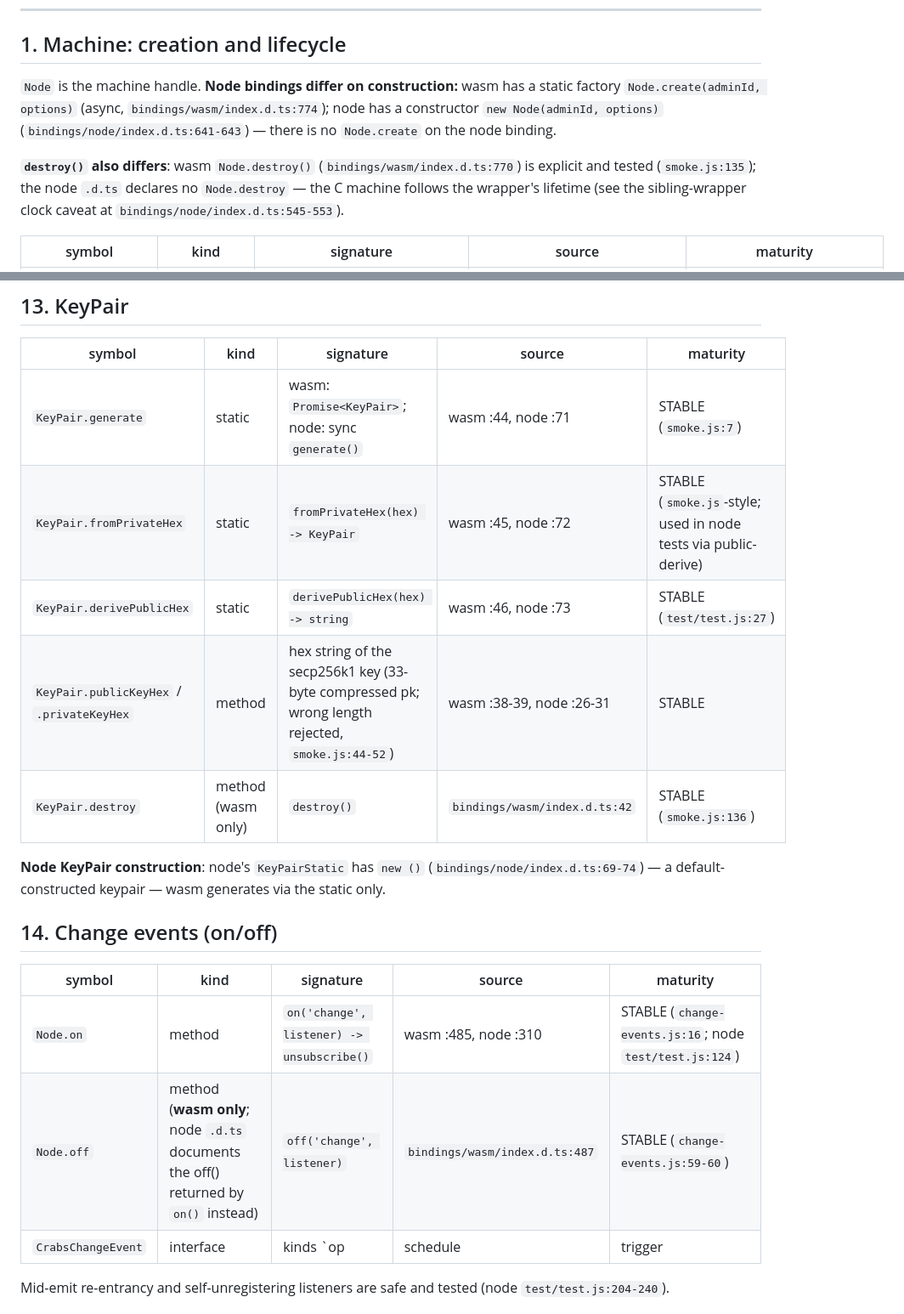
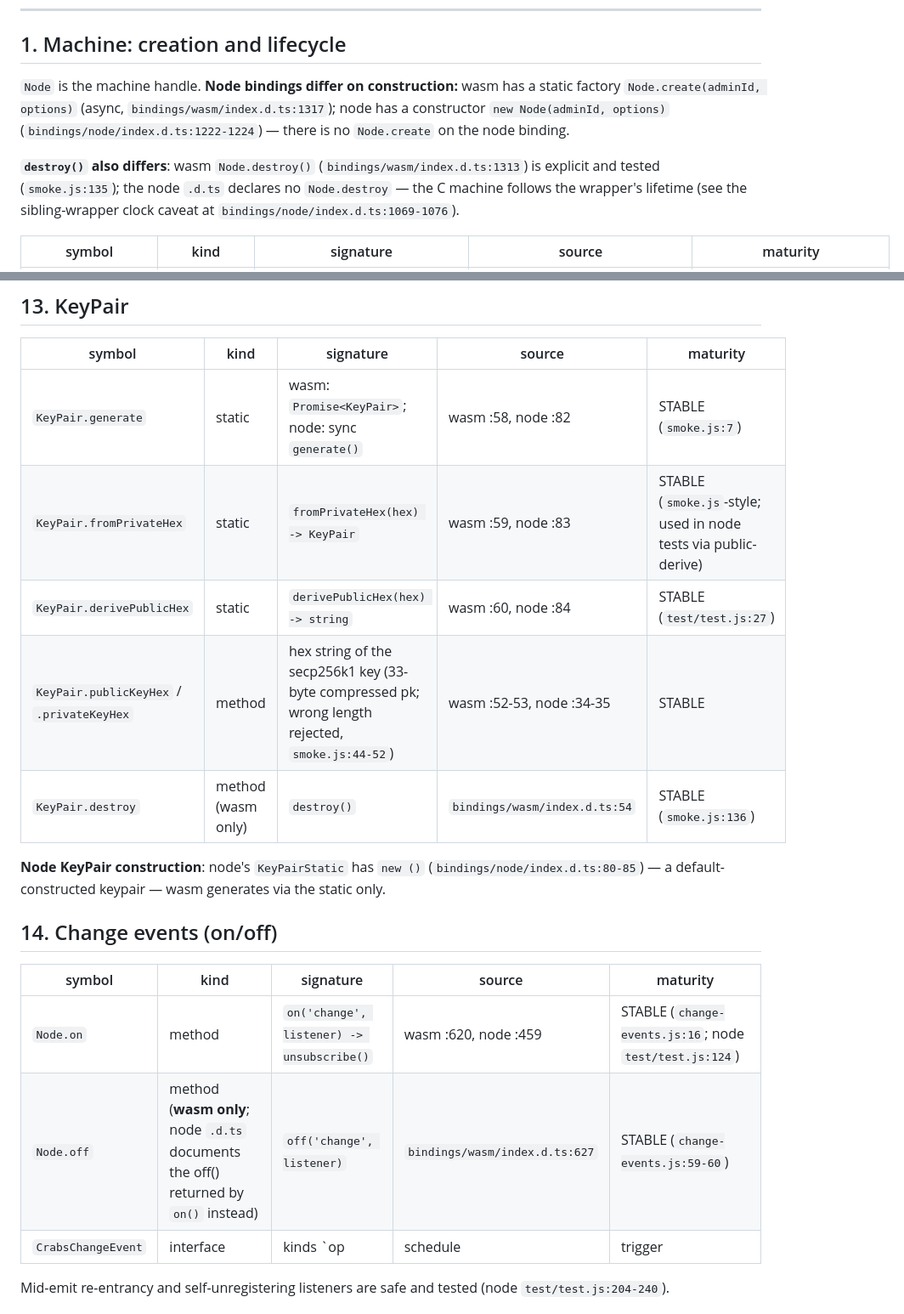
Before and after one commit to vijayee/CRABS, a Markdown page: cookbook/api-map.md, 2 parts joined by grey strips. Shown at 85% size. Drawn GitHub-style.

```diff
--- a/cookbook/api-map.md
+++ b/cookbook/api-map.md
@@ -19,9 +19,9 @@ Unless a row says otherwise, wasm and node share the symbol at the same d.ts lin
 
 ## 1. Machine: creation and lifecycle
 
-`Node` is the machine handle. **Node bindings differ on construction:** wasm has a static factory `Node.create(adminId, options)` (async, `bindings/wasm/index.d.ts:774`); node has a constructor `new Node(adminId, options)` (`bindings/node/index.d.ts:641-643`) — there is no `Node.create` on the node binding.
+`Node` is the machine handle. **Node bindings differ on construction:** wasm has a static factory `Node.create(adminId, options)` (async, `bindings/wasm/index.d.ts:1317`); node has a constructor `new Node(adminId, options)` (`bindings/node/index.d.ts:1222-1224`) — there is no `Node.create` on the node binding.
 
-**`destroy()` also differs**: wasm `Node.destroy()` (`bindings/wasm/index.d.ts:770`) is explicit and tested (`smoke.js:135`); the node `.d.ts` declares no `Node.destroy` — the C machine follows the wrapper's lifetime (see the sibling-wrapper clock caveat at `bindings/node/index.d.ts:545-553`).
+**`destroy()` also differs**: wasm `Node.destroy()` (`bindings/wasm/index.d.ts:1313`) is explicit and tested (`smoke.js:135`); the node `.d.ts` declares no `Node.destroy` — the C machine follows the wrapper's lifetime (see the sibling-wrapper clock caveat at `bindings/node/index.d.ts:1069-1076`).
 
 | symbol | kind | signature | source | maturity |
 |---|---|---|---|---|
@@ -303,21 +303,21 @@ C integrator writes its own host (that is the transport-agnostic point).
 
 | symbol | kind | signature | source | maturity |
 |---|---|---|---|---|
-| `KeyPair.generate` | static | wasm: `Promise<KeyPair>`; node: sync `generate()` | wasm :44, node :71 | STABLE (`smoke.js:7`) |
-| `KeyPair.fromPrivateHex` | static | `fromPrivateHex(hex) -> KeyPair` | wasm :45, node :72 | STABLE (`smoke.js`-style; used in node tests via public-derive) |
-| `KeyPair.derivePublicHex` | static | `derivePublicHex(hex) -> string` | wasm :46, node :73 | STABLE (`test/test.js:27`) |
-| `KeyPair.publicKeyHex` / `.privateKeyHex` | method | hex string of the secp256k1 key (33-byte compressed pk; wrong length rejected, `smoke.js:44-52`) | wasm :38-39, node :26-31 | STABLE |
-| `KeyPair.destroy` | method (wasm only) | `destroy()` | `bindings/wasm/index.d.ts:42` | STABLE (`smoke.js:136`) |
+| `KeyPair.generate` | static | wasm: `Promise<KeyPair>`; node: sync `generate()` | wasm :58, node :82 | STABLE (`smoke.js:7`) |
+| `KeyPair.fromPrivateHex` | static | `fromPrivateHex(hex) -> KeyPair` | wasm :59, node :83 | STABLE (`smoke.js`-style; used in node tests via public-derive) |
+| `KeyPair.derivePublicHex` | static | `derivePublicHex(hex) -> string` | wasm :60, node :84 | STABLE (`test/test.js:27`) |
+| `KeyPair.publicKeyHex` / `.privateKeyHex` | method | hex string of the secp256k1 key (33-byte compressed pk; wrong length rejected, `smoke.js:44-52`) | wasm :52-53, node :34-35 | STABLE |
+| `KeyPair.destroy` | method (wasm only) | `destroy()` | `bindings/wasm/index.d.ts:54` | STABLE (`smoke.js:136`) |
 
-**Node KeyPair construction**: node's `KeyPairStatic` has `new ()` (`bindings/node/index.d.ts:69-74`) — a default-constructed keypair — wasm generates via the static only.
+**Node KeyPair construction**: node's `KeyPairStatic` has `new ()` (`bindings/node/index.d.ts:80-85`) — a default-constructed keypair — wasm generates via the static only.
 
 ## 14. Change events (on/off)
 
 | symbol | kind | signature | source | maturity |
 |---|---|---|---|---|
-| `Node.on` | method | `on('change', listener) -> unsubscribe()` | wasm :485, node :310 | STABLE (`change-events.js:16`; node `test/test.js:124`) |
-| `Node.off` | method (**wasm only**; node `.d.ts` documents the off() returned by `on()` instead) | `off('change', listener)` | `bindings/wasm/index.d.ts:487` | STABLE (`change-events.js:59-60`) |
-| `CrabsChangeEvent` | interface | kinds `op|schedule|trigger|attribute|spawn|lineage`; wasm adds a `uuid` field and non-null `signer`/`node`; node makes `signer`/`node` nullable (`bindings/node/index.d.ts:295-297`) and has no `uuid` | wasm :26-36, node :292-297 | STABLE (`change-events.js:44-52`) |
+| `Node.on` | method | `on('change', listener) -> unsubscribe()` | wasm :620, node :459 | STABLE (`change-events.js:16`; node `test/test.js:124`) |
+| `Node.off` | method (**wasm only**; node `.d.ts` documents the off() returned by `on()` instead) | `off('change', listener)` | `bindings/wasm/index.d.ts:627` | STABLE (`change-events.js:59-60`) |
+| `CrabsChangeEvent` | interface | kinds `op|schedule|trigger|attribute|spawn|lineage`; wasm adds a `uuid` field and non-null `signer`/`node`; node makes `signer`/`node` nullable (`bindings/node/index.d.ts:385-407`) and has no `uuid` | wasm :26-40, node :385-407 | STABLE (`change-events.js:44-52`) |
 
 Mid-emit re-entrancy and self-unregistering listeners are safe and tested (node `test/test.js:204-240`).
 
```
Also changed, not shown: other parts of cookbook/api-map.md (+128 -128 lines).
